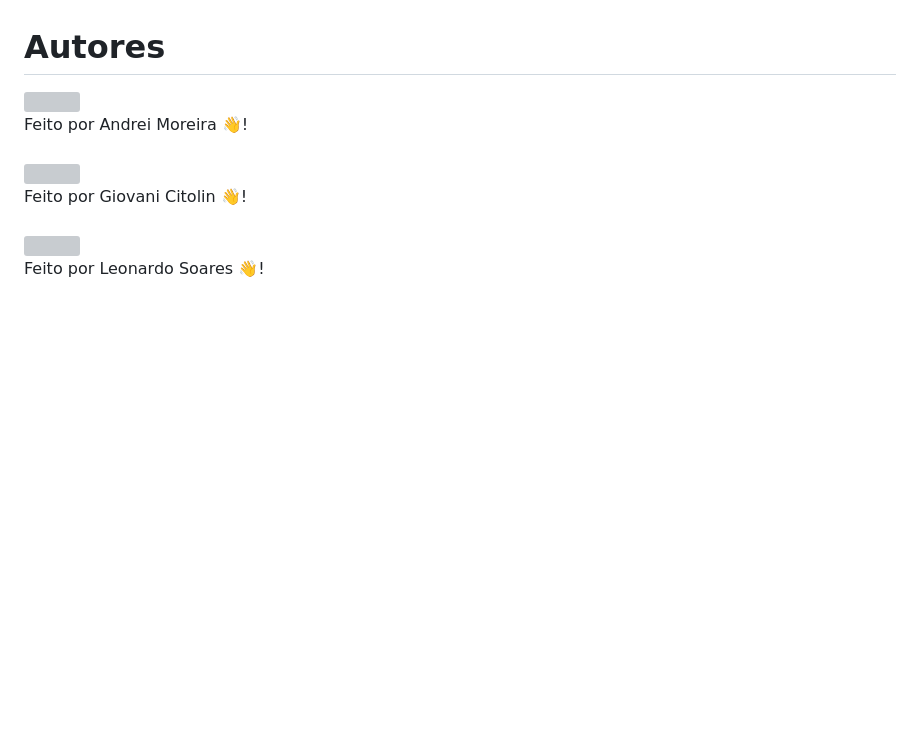
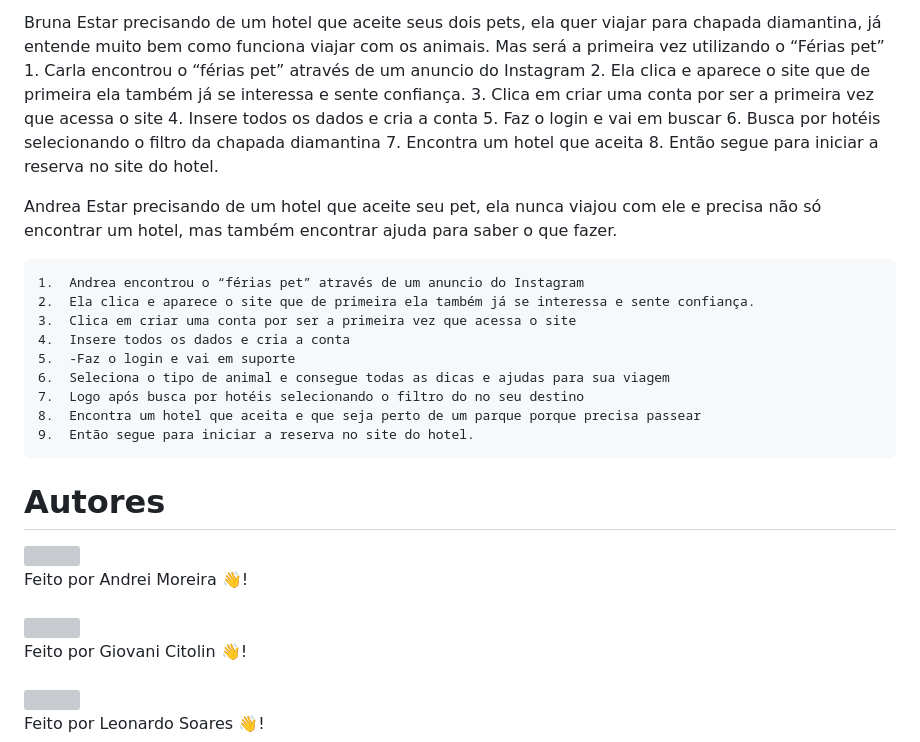
Before and after one commit to Anndrei87/FeriasPet, a Markdown page: README.md, the part around the change printed below. Drawn GitHub-style; blank space fills up the shorter version; grey boxes are pictures that could not be loaded.

```diff
--- a/README.md
+++ b/README.md
@@ -251,3 +288,27 @@ Abaixo será listado os RNFs do projeto:
+Bruna
+	Estar precisando de um hotel que aceite seus dois pets, ela quer viajar para chapada diamantina, já entende muito bem como funciona viajar com os animais. Mas será a primeira vez utilizando o “Férias pet”
+	1.	Carla encontrou o “férias pet” através de um anuncio do Instagram
+	2.	Ela clica e aparece o site que de primeira ela também já se interessa e sente confiança.
+	3.	Clica em criar uma conta por ser a primeira vez que acessa o site
+	4.	Insere todos os dados e cria a conta
+	5.	Faz o login e vai em buscar
+	6.	Busca por hotéis selecionando o filtro da chapada diamantina
+	7.	Encontra um hotel que aceita
+	8.	Então segue para iniciar a reserva no site do hotel.
+
+Andrea
+	Estar precisando de um hotel que aceite seu pet, ela nunca viajou com ele e precisa não só encontrar um hotel, mas também encontrar ajuda para saber o que fazer.
+
+	1.	Andrea encontrou o “férias pet” através de um anuncio do Instagram
+	2.	Ela clica e aparece o site que de primeira ela também já se interessa e sente confiança.
+	3.	Clica em criar uma conta por ser a primeira vez que acessa o site
+	4.	Insere todos os dados e cria a conta
+	5.	-Faz o login e vai em suporte
+	6.	Seleciona o tipo de animal e consegue todas as dicas e ajudas para sua viagem
+	7.	Logo após busca por hotéis selecionando o filtro do no seu destino
+	8.	Encontra um hotel que aceita e que seja perto de um parque porque precisa passear
+	9.	Então segue para iniciar a reserva no site do hotel.
+
 
 # Autores
 <div >
```
Also changed, not shown: other parts of README.md (+39 -2 lines), assets/personas/persona1.jpeg (added), assets/personas/persona2.jpeg (added), assets/personas/persona3.jpeg (added), assets/personas/persona4.jpg (added).
